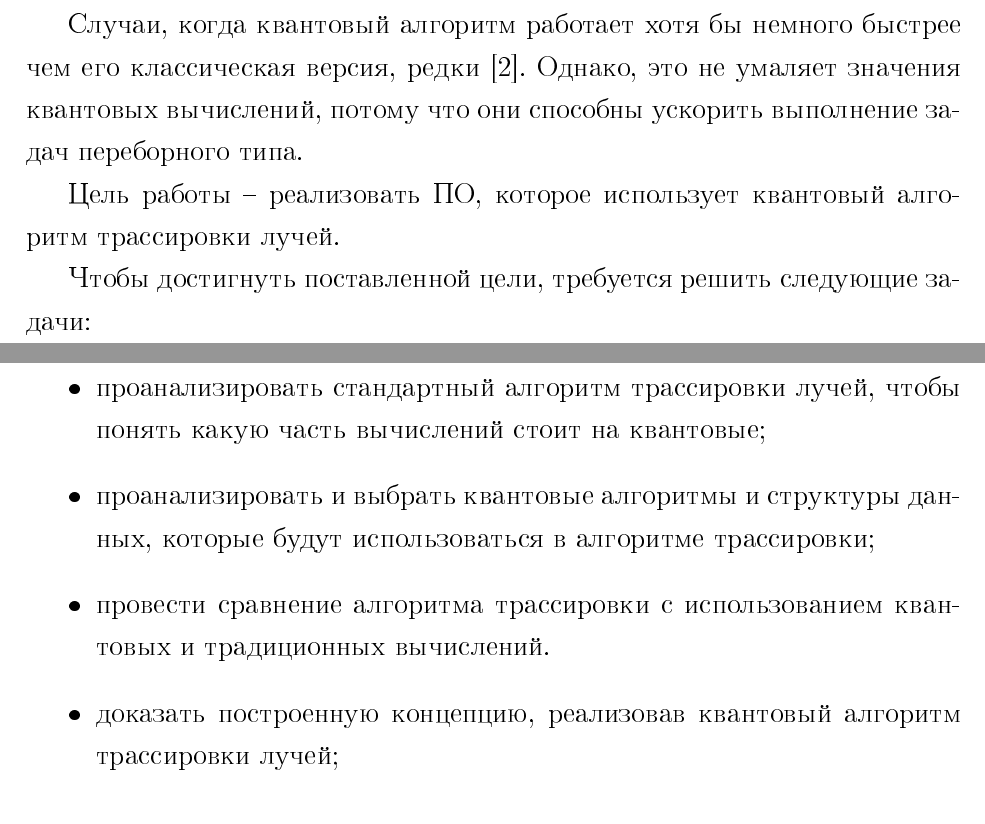
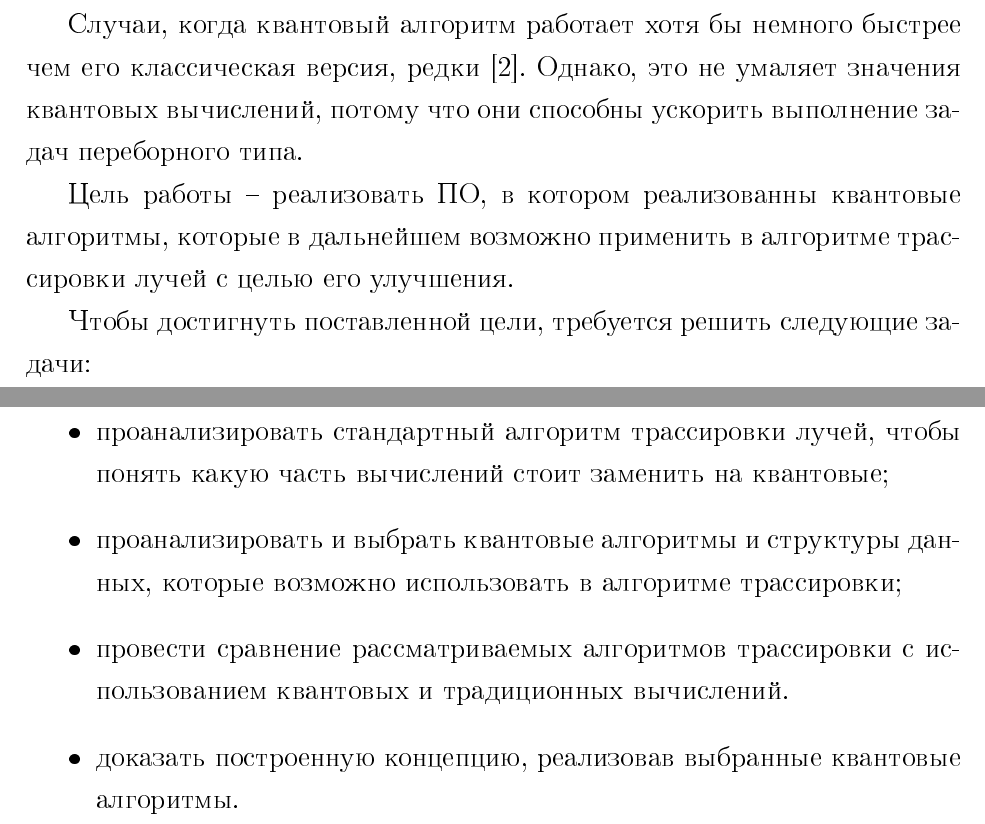
Before and after one commit to mRrvz/quantum-ray-tracer, a LaTeX document (docs/tex/report.tex, which reads docs/tex/02-intro.tex, docs/tex/50-conclusion.tex): two parts of pages 3 and 4 of 33, joined at a grey line, cut so that both start at the same text. The pictures show the PDF file docs/tex/report.pdf that the author committed with the source.

Commit message:
change goal of work

```diff
--- a/docs/tex/02-intro.tex
+++ b/docs/tex/02-intro.tex
@@ -10,14 +10,14 @@
 
 Случаи, когда квантовый алгоритм работает хотя бы немного быстрее чем его классическая версия, редки \cite{quantum-computers-speed-up}. Однако, это не умаляет значения квантовых вычислений, потому что они способны ускорить выполнение задач переборного типа.
 
-Цель работы -- реализовать ПО, которое использует квантовый алгоритм трассировки лучей.
+Цель работы -- реализовать ПО, в котором реализованны квантовые алгоритмы, которые в дальнейшем возможно применить в алгоритме трассировки лучей с целью его улучшения.
 
 Чтобы достигнуть поставленной цели, требуется решить следующие задачи:
 
 \begin{itemize}
     \item проанализировать стандартный алгоритм трассировки лучей, чтобы
-понять какую часть вычислений стоит на квантовые;
-    \item проанализировать и выбрать квантовые алгоритмы и структуры данных, которые будут использоваться в алгоритме трассировки;
-    \item провести сравнение алгоритма трассировки с использованием квантовых и традиционных вычислений.
-    \item доказать построенную концепцию, реализовав квантовый алгоритм трассировки лучей;
+понять какую часть вычислений стоит заменить на квантовые;
+    \item проанализировать и выбрать квантовые алгоритмы и структуры данных, которые возможно использовать в алгоритме трассировки;
+    \item провести сравнение рассматриваемых алгоритмов трассировки с использованием квантовых и традиционных вычислений.
+    \item доказать построенную концепцию, реализовав выбранные квантовые алгоритмы.
 \end{itemize}
--- a/docs/tex/50-conclusion.tex
+++ b/docs/tex/50-conclusion.tex
@@ -1,2 +1,7 @@
 \chapter*{Заключение}
+
+Во время выполнения курсового проекта была реализованно программное обеспечение в котором реализованны квантовые алгоритмы, которые в возможно применить в алгоритме трассировки лучей с целью его улучшения.
+
+Ещё что-то.
+
 \addcontentsline{toc}{chapter}{Заключение}
```
Also changed, not shown: docs/tex/report.pdf.
